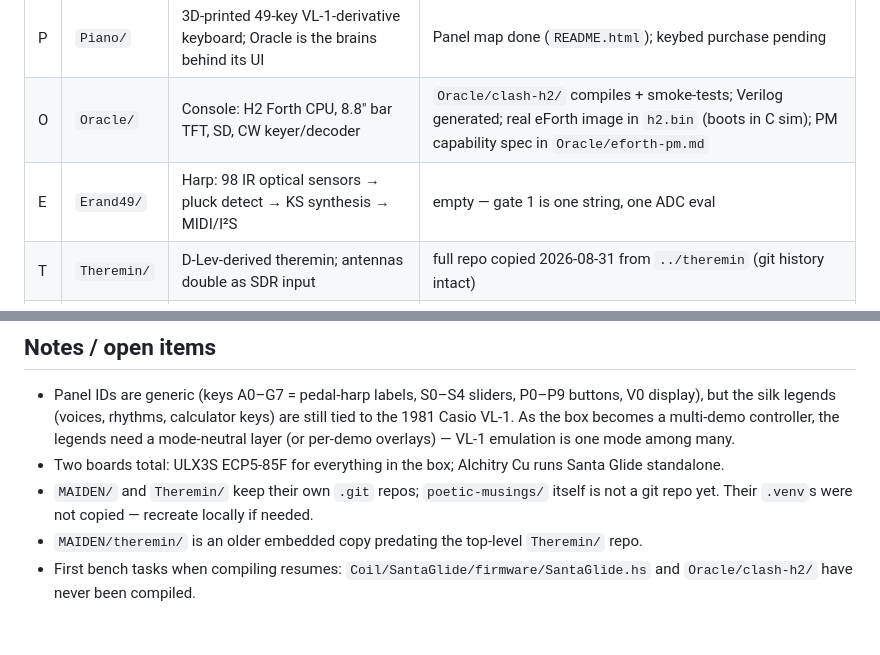
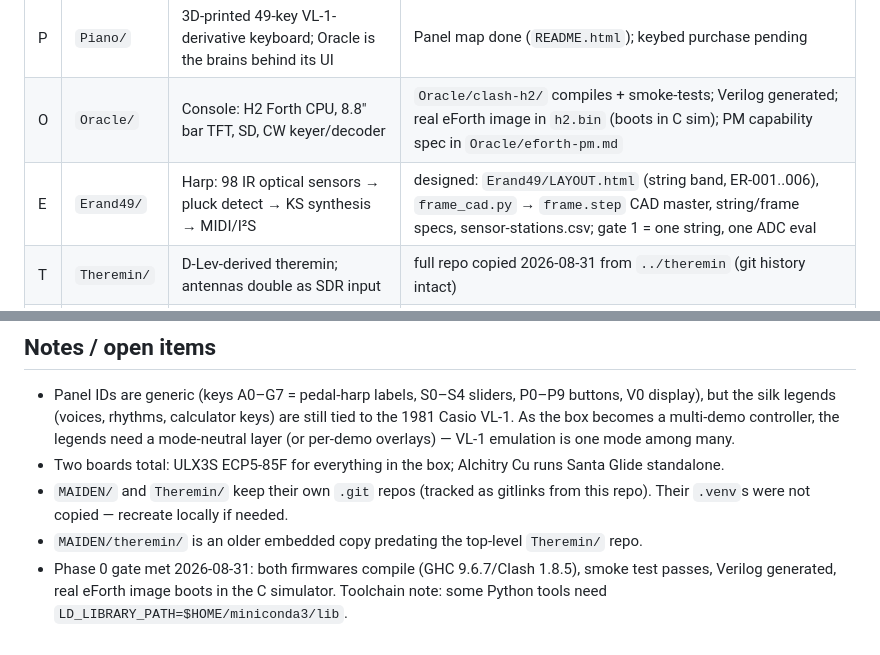
Before and after one commit to jclements3/poetic-musings, a Markdown page: PROGRAM.md, 2 parts joined by grey strips. Rendered like a GitHub page.

Commit message:
PROGRAM: refresh stale status notes (Erand49 designed, repo/gitlinks, Phase 0)
Co-Authored-By: Claude Fable 5 <noreply@anthropic.com>
Claude-Session: https://claude.ai/code/session_012jVWLqFRNWgavrkoqrZokD

```diff
--- a/PROGRAM.md
+++ b/PROGRAM.md
@@ -18,7 +18,7 @@ Panel map: `README.html` (regenerate with `gen.py`).
 |---|---|---|---|
 | P | `Piano/` | 3D-printed 49-key VL-1-derivative keyboard; Oracle is the brains behind its UI | Panel map done (`README.html`); keybed purchase pending |
 | O | `Oracle/` | Console: H2 Forth CPU, 8.8" bar TFT, SD, CW keyer/decoder | `Oracle/clash-h2/` compiles + smoke-tests; Verilog generated; real eForth image in `h2.bin` (boots in C sim); PM capability spec in `Oracle/eforth-pm.md` |
-| E | `Erand49/` | Harp: 98 IR optical sensors → pluck detect → KS synthesis → MIDI/I²S | empty — gate 1 is one string, one ADC eval |
+| E | `Erand49/` | Harp: 98 IR optical sensors → pluck detect → KS synthesis → MIDI/I²S | designed: `Erand49/LAYOUT.html` (string band, ER-001..006), `frame_cad.py` → `frame.step` CAD master, string/frame specs, sensor-stations.csv; gate 1 = one string, one ADC eval |
 | T | `Theremin/` | D-Lev-derived theremin; antennas double as SDR input | full repo copied 2026-08-31 from `../theremin` (git history intact) |
 | I | `IRIG/` | IRIG-B timecode clock; free-running until G disciplines it | empty — next after C |
 | C | `Coil/` | Santa Glide: sleigh slug in 10 ft tube, 8-coil linear reluctance motor, Alchitry Cu | `Coil/SantaGlide/` — design done, parts ordered, Rev B compiles to `santa_glide.v` |
@@ -56,8 +56,9 @@ Panel map: `README.html` (regenerate with `gen.py`).
   mode-neutral layer (or per-demo overlays) — VL-1 emulation is one mode among many.
 - Two boards total: ULX3S ECP5-85F for everything in the box; Alchitry Cu runs Santa
   Glide standalone.
-- `MAIDEN/` and `Theremin/` keep their own `.git` repos; `poetic-musings/` itself is not
-  a git repo yet. Their `.venv`s were not copied — recreate locally if needed.
+- `MAIDEN/` and `Theremin/` keep their own `.git` repos (tracked as gitlinks from this
+  repo). Their `.venv`s were not copied — recreate locally if needed.
 - `MAIDEN/theremin/` is an older embedded copy predating the top-level `Theremin/` repo.
-- First bench tasks when compiling resumes: `Coil/SantaGlide/firmware/SantaGlide.hs` and
-  `Oracle/clash-h2/` have never been compiled.
+- Phase 0 gate met 2026-08-31: both firmwares compile (GHC 9.6.7/Clash 1.8.5),
+  smoke test passes, Verilog generated, real eForth image boots in the C simulator.
+  Toolchain note: some Python tools need `LD_LIBRARY_PATH=$HOME/miniconda3/lib`.
```
